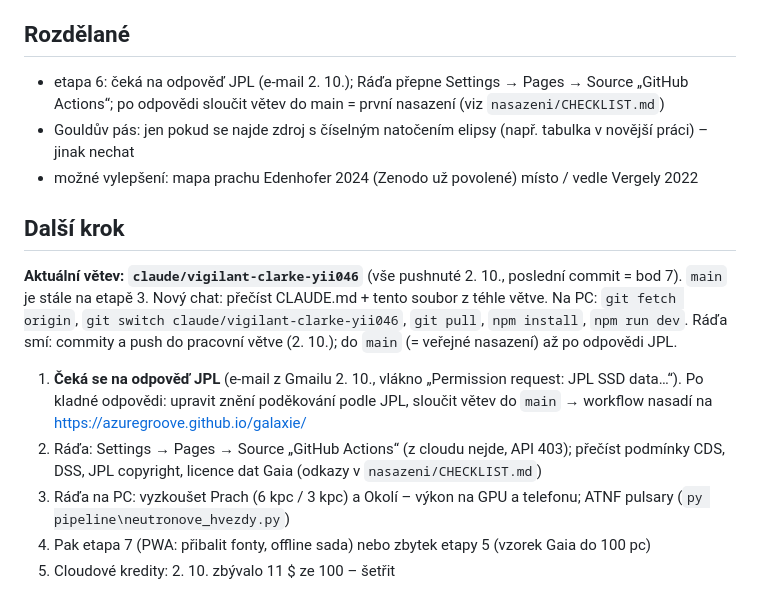
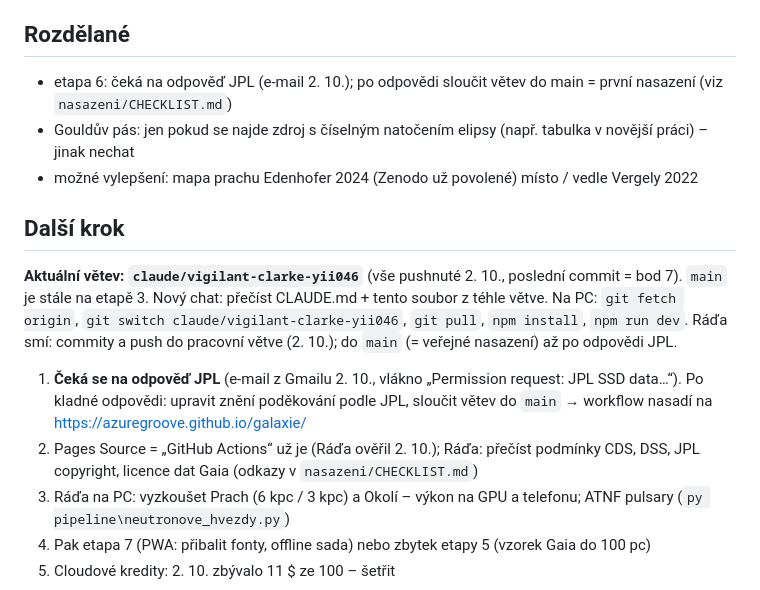
Before and after one commit to azuregroove/galaxie, a Markdown page: STAV.md, the part around the change. GitHub-like rendering.

Commit message:
Pages: zdroj GitHub Actions potvrzen
Co-Authored-By: Claude Opus 5.5 <noreply@anthropic.com>
Claude-Session: https://claude.ai/code/session_01UrrfNJReEovWWXtbx5dGzr

```diff
--- a/STAV.md
+++ b/STAV.md
@@ -368,7 +368,7 @@ Aktualizovat na konci každého sezení.
   - bibliografie: O'Neill = ApJ 973, 136 (ADS), Nature články jen DOI (svazek/strana neověřené)
 
 ## Rozdělané
-- etapa 6: čeká na odpověď JPL (e-mail 2. 10.); Ráďa přepne Settings → Pages → Source „GitHub Actions“;
+- etapa 6: čeká na odpověď JPL (e-mail 2. 10.);
   po odpovědi sloučit větev do main = první nasazení (viz `nasazeni/CHECKLIST.md`)
 - Gouldův pás: jen pokud se najde zdroj s číselným natočením elipsy (např. tabulka v novější práci) – jinak nechat
 - možné vylepšení: mapa prachu Edenhofer 2024 (Zenodo už povolené) místo / vedle Vergely 2022
@@ -381,7 +381,7 @@ Ráďa smí: commity a push do pracovní větve (2. 10.); do `main` (= veřejné
 
 1. **Čeká se na odpověď JPL** (e-mail z Gmailu 2. 10., vlákno „Permission request: JPL SSD data…“). Po kladné odpovědi:
    upravit znění poděkování podle JPL, sloučit větev do `main` → workflow nasadí na https://azuregroove.github.io/galaxie/
-2. Ráďa: Settings → Pages → Source „GitHub Actions“ (z cloudu nejde, API 403); přečíst podmínky CDS, DSS, JPL copyright,
+2. Pages Source = „GitHub Actions“ už je (Ráďa ověřil 2. 10.); Ráďa: přečíst podmínky CDS, DSS, JPL copyright,
    licence dat Gaia (odkazy v `nasazeni/CHECKLIST.md`)
 3. Ráďa na PC: vyzkoušet Prach (6 kpc / 3 kpc) a Okolí – výkon na GPU a telefonu; ATNF pulsary (`py pipeline\neutronove_hvezdy.py`)
 4. Pak etapa 7 (PWA: přibalit fonty, offline sada) nebo zbytek etapy 5 (vzorek Gaia do 100 pc)
```
Also changed, not shown: nasazeni/CHECKLIST.md (+1 -1 lines).
